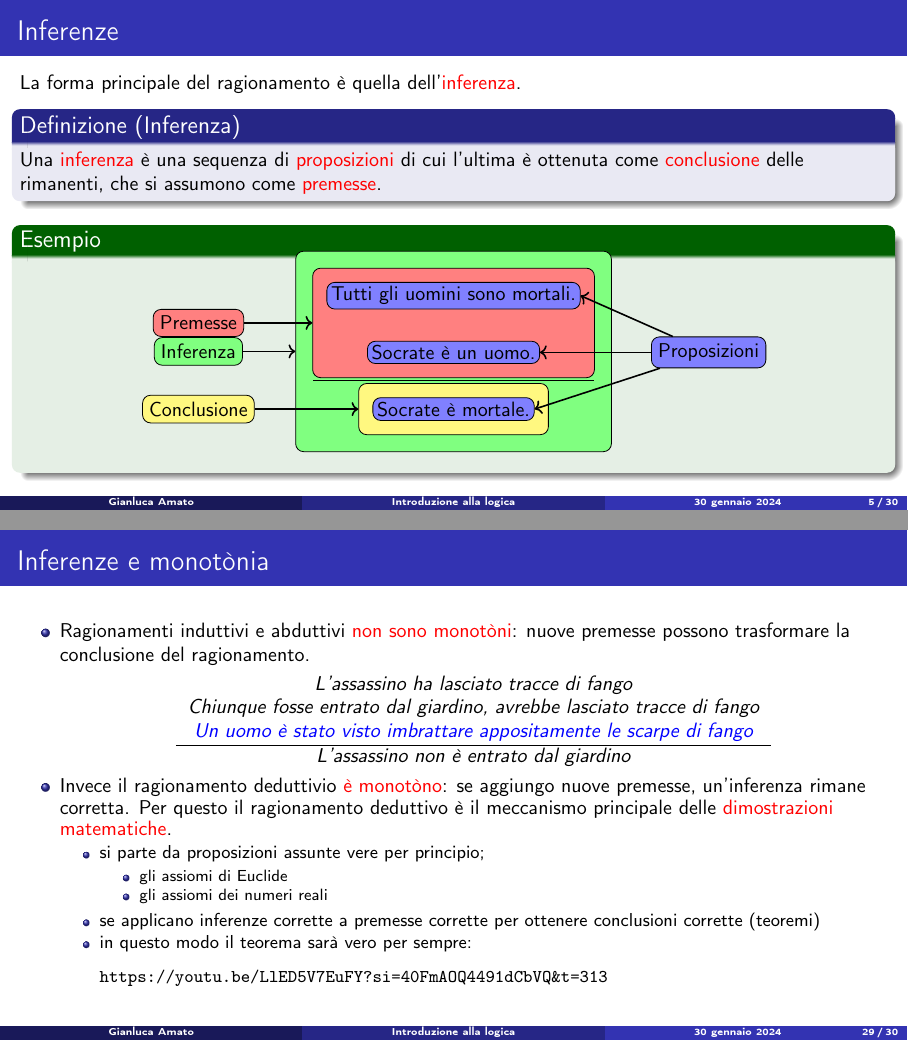
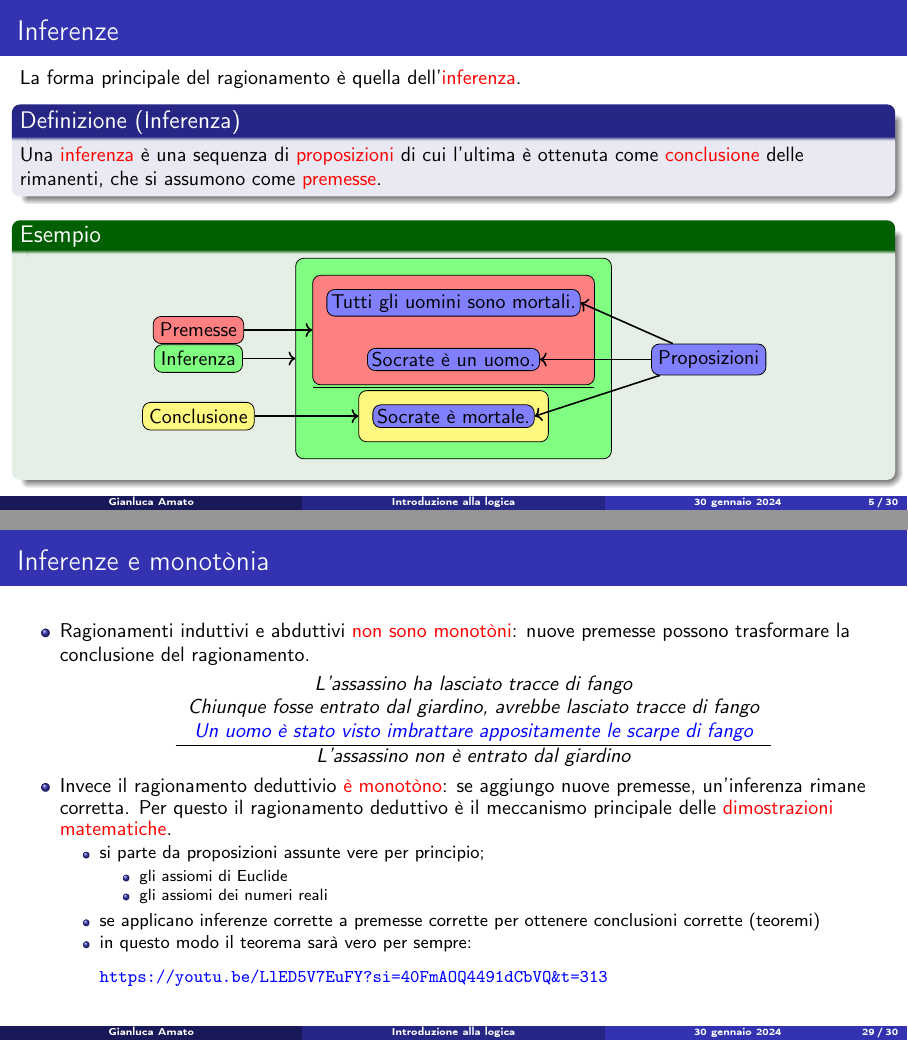
Before and after one commit to amato-gianluca/lezioni-logica, LaTeX slides (slides/01_introduzione_alla_logica.tex): pages 5 and 29 of 30, joined at a grey line. Compiled offline with pdfLaTeX.

Commit message:
Modifiche minimali di formattazione

```diff
--- a/slides/01_introduzione_alla_logica.tex
+++ b/slides/01_introduzione_alla_logica.tex
@@ -63,6 +63,7 @@
 		Una \alert{inferenza} è una sequenza di \alert{proposizioni} di cui l'ultima è ottenuta come \alert{conclusione} delle rimanenti, che si assumono come \alert{premesse}.
 	\end{definition}
 	\begin{example}
+		\medskip
 		\[
 			\begin{tikzpicture}
 				\tikzset{
@@ -964,7 +965,7 @@
 			\end{itemize}
 			\item se applicano inferenze corrette a premesse corrette per ottenere conclusioni corrette (teoremi)
 			\item in questo modo il teorema sarà vero per sempre:\\
-		      \medskip \url{https://youtu.be/LlED5V7EuFY?si=40FmAOQ4491dCbVQ&t=313}
+		      \medskip \textcolor{blue}{\url{https://youtu.be/LlED5V7EuFY?si=40FmAOQ4491dCbVQ&t=313}}
 		\end{itemize}
 	\end{itemize}
 \end{frame}
```
